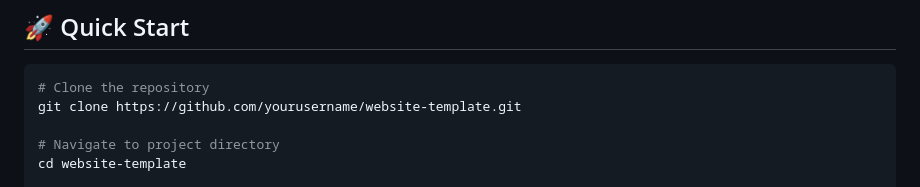
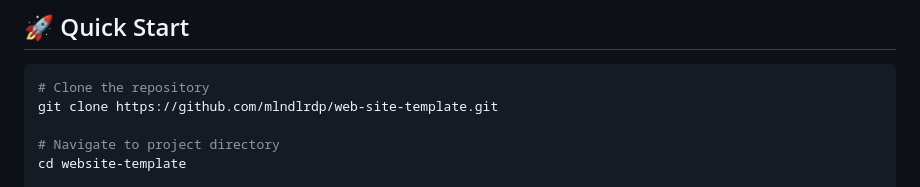
Before and after one commit to mlndlrdp/web-site-template, a Markdown page: README.md, the part around the change. GitHub-like rendering.

````diff
--- a/README.md
+++ b/README.md
@@ -28,7 +28,7 @@
 
 ```bash
 # Clone the repository
-git clone https://github.com/yourusername/website-template.git
+git clone https://github.com/mlndlrdp/web-site-template.git
 
 # Navigate to project directory
 cd website-template
````
